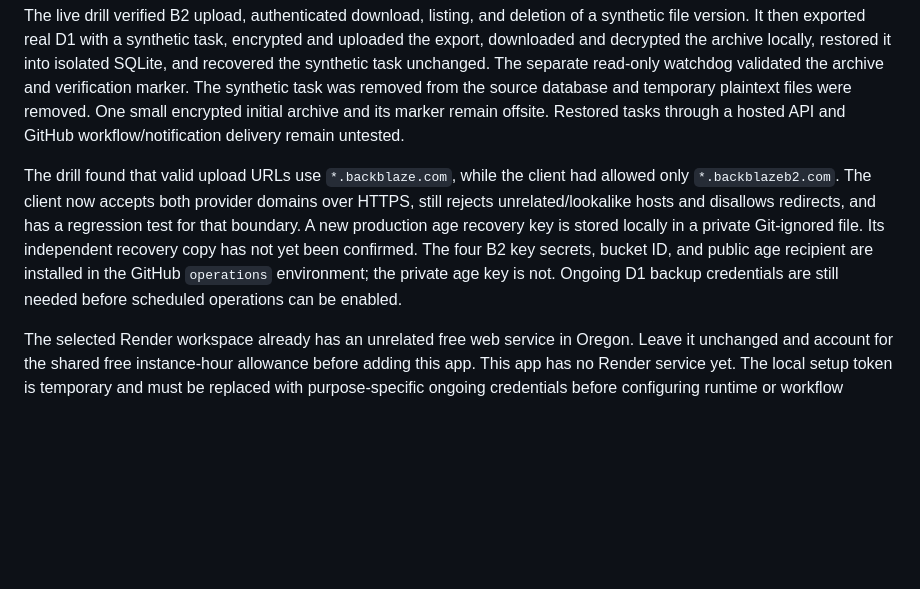
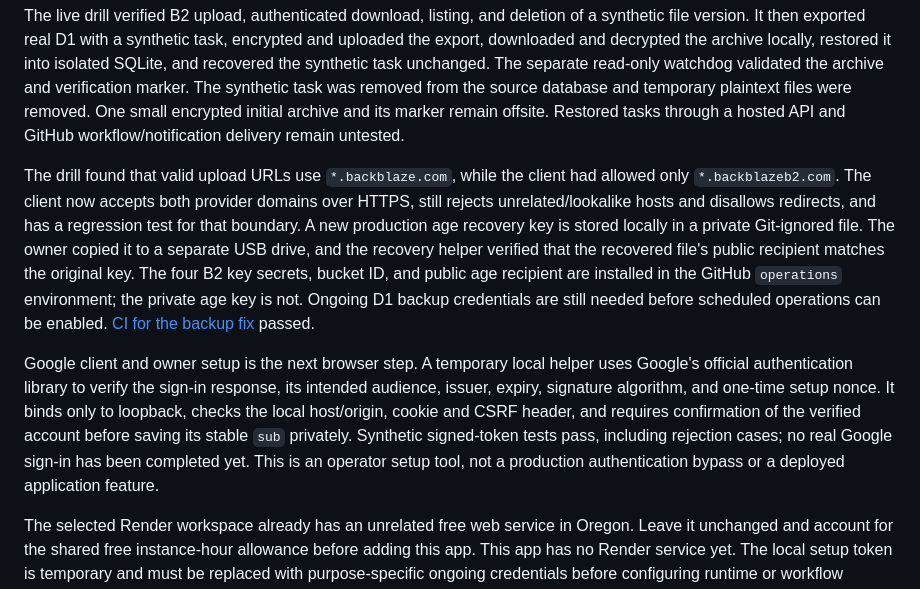
Before and after one commit to intrepion/intrepion.com, a Markdown page: docs/operations.md, the part around the change. GitHub-like rendering; blank space fills up the shorter version.

Commit message:
Record independent recovery copy verification

```diff
--- a/docs/operations.md
+++ b/docs/operations.md
@@ -14,7 +14,9 @@ Backblaze access and the initial offsite drill pass. Both application keys are r
 
 The live drill verified B2 upload, authenticated download, listing, and deletion of a synthetic file version. It then exported real D1 with a synthetic task, encrypted and uploaded the export, downloaded and decrypted the archive locally, restored it into isolated SQLite, and recovered the synthetic task unchanged. The separate read-only watchdog validated the archive and verification marker. The synthetic task was removed from the source database and temporary plaintext files were removed. One small encrypted initial archive and its marker remain offsite. Restored tasks through a hosted API and GitHub workflow/notification delivery remain untested.
 
-The drill found that valid upload URLs use `*.backblaze.com`, while the client had allowed only `*.backblazeb2.com`. The client now accepts both provider domains over HTTPS, still rejects unrelated/lookalike hosts and disallows redirects, and has a regression test for that boundary. A new production age recovery key is stored locally in a private Git-ignored file. Its independent recovery copy has not yet been confirmed. The four B2 key secrets, bucket ID, and public age recipient are installed in the GitHub `operations` environment; the private age key is not. Ongoing D1 backup credentials are still needed before scheduled operations can be enabled.
+The drill found that valid upload URLs use `*.backblaze.com`, while the client had allowed only `*.backblazeb2.com`. The client now accepts both provider domains over HTTPS, still rejects unrelated/lookalike hosts and disallows redirects, and has a regression test for that boundary. A new production age recovery key is stored locally in a private Git-ignored file. The owner copied it to a separate USB drive, and the recovery helper verified that the recovered file's public recipient matches the original key. The four B2 key secrets, bucket ID, and public age recipient are installed in the GitHub `operations` environment; the private age key is not. Ongoing D1 backup credentials are still needed before scheduled operations can be enabled. [CI for the backup fix](https://github.com/intrepion/intrepion.com/actions/runs/39561395842) passed.
+
+Google client and owner setup is the next browser step. A temporary local helper uses Google's official authentication library to verify the sign-in response, its intended audience, issuer, expiry, signature algorithm, and one-time setup nonce. It binds only to loopback, checks the local host/origin, cookie and CSRF header, and requires confirmation of the verified account before saving its stable `sub` privately. Synthetic signed-token tests pass, including rejection cases; no real Google sign-in has been completed yet. This is an operator setup tool, not a production authentication bypass or a deployed application feature.
 
 The selected Render workspace already has an unrelated free web service in Oregon. Leave it unchanged and account for the shared free instance-hour allowance before adding this app. This app has no Render service yet. The local setup token is temporary and must be replaced with purpose-specific ongoing credentials before configuring runtime or workflow secrets. Local setup credentials and generated Wrangler configuration are Git-ignored.
 
```
